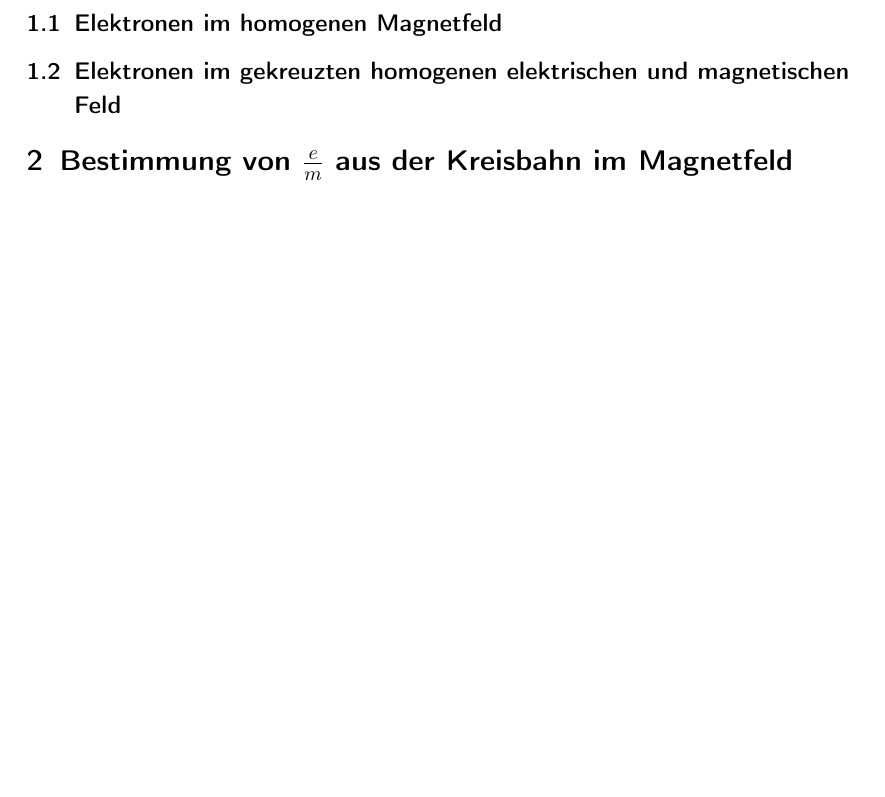
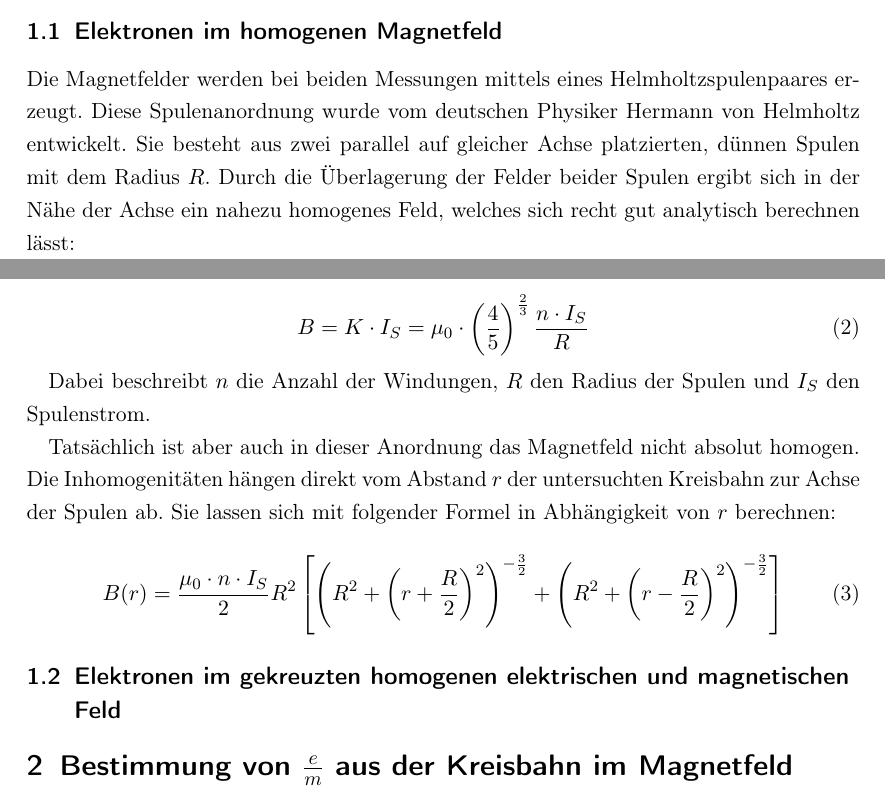
Before and after one commit to NilsHaldenwang/PhyLab, a LaTeX document (V04_Fadenstrahlrohr/Fadenstrahlrohr.tex): part of page 3 of 3 before the commit and two parts of pages 2 and 3 of 3 after it, the two joined at a grey line, cut so that both start at the same text, the shorter picture padded with empty space. Compiled offline with pdfLaTeX; the source files are stored in an older character set and shown here as Unicode.

Commit message:
Helmholtzformeln hinzugefügt.

```diff
--- a/V04_Fadenstrahlrohr/Fadenstrahlrohr.tex
+++ b/V04_Fadenstrahlrohr/Fadenstrahlrohr.tex
@@ -94,6 +94,32 @@ $T$ die Temperatur.
 
 \subsection{Elektronen im homogenen Magnetfeld}
 \label{sec:elektr-im-homog}
+Die Magnetfelder werden bei beiden Messungen mittels eines
+Helmholtzspulenpaares erzeugt. Diese Spulenanordnung wurde vom
+deutschen Physiker Hermann von Helmholtz entwickelt. Sie besteht aus
+zwei parallel auf gleicher Achse platzierten, dünnen Spulen mit dem
+Radius $R$. Durch die Überlagerung der Felder beider Spulen ergibt
+sich in der Nähe der Achse ein nahezu homogenes Feld, welches sich
+recht gut analytisch berechnen lässt:
+
+\begin{equation}
+B= K\cdot I_S= \mu_0\cdot \left(\frac{4}{5}\right)^{\frac{2}{3}}\frac{n\cdot I_S}{R}
+\label{eq: Magnetfeld}
+\end{equation}
+
+Dabei beschreibt $n$ die Anzahl der Windungen, $R$ den Radius der
+Spulen und $I_S$ den Spulenstrom.
+
+Tatsächlich ist aber auch in dieser Anordnung das Magnetfeld nicht
+absolut homogen. Die Inhomogenitäten hängen direkt vom Abstand $r$ der
+untersuchten Kreisbahn zur Achse der Spulen ab. Sie lassen sich mit
+folgender Formel in Abhängigkeit von $r$ berechnen:
+
+\begin{equation}
+B(r)= \frac{\mu_0 \cdot n\cdot I_S}{2}R^2\left[\left(R^2+\left(r+\frac{R}{2}\right)^2\right)^{-\frac{3}{2}}+\left(R^2+\left(r-\frac{R}{2}\right)^2\right)^{-\frac{3}{2}}\right]
+\label{eq: Inhomogen}
+\end{equation}
+
 
 \subsection{Elektronen im gekreuzten homogenen elektrischen und magnetischen Feld}
 \label{sec:elektr-im-gekr}
```
